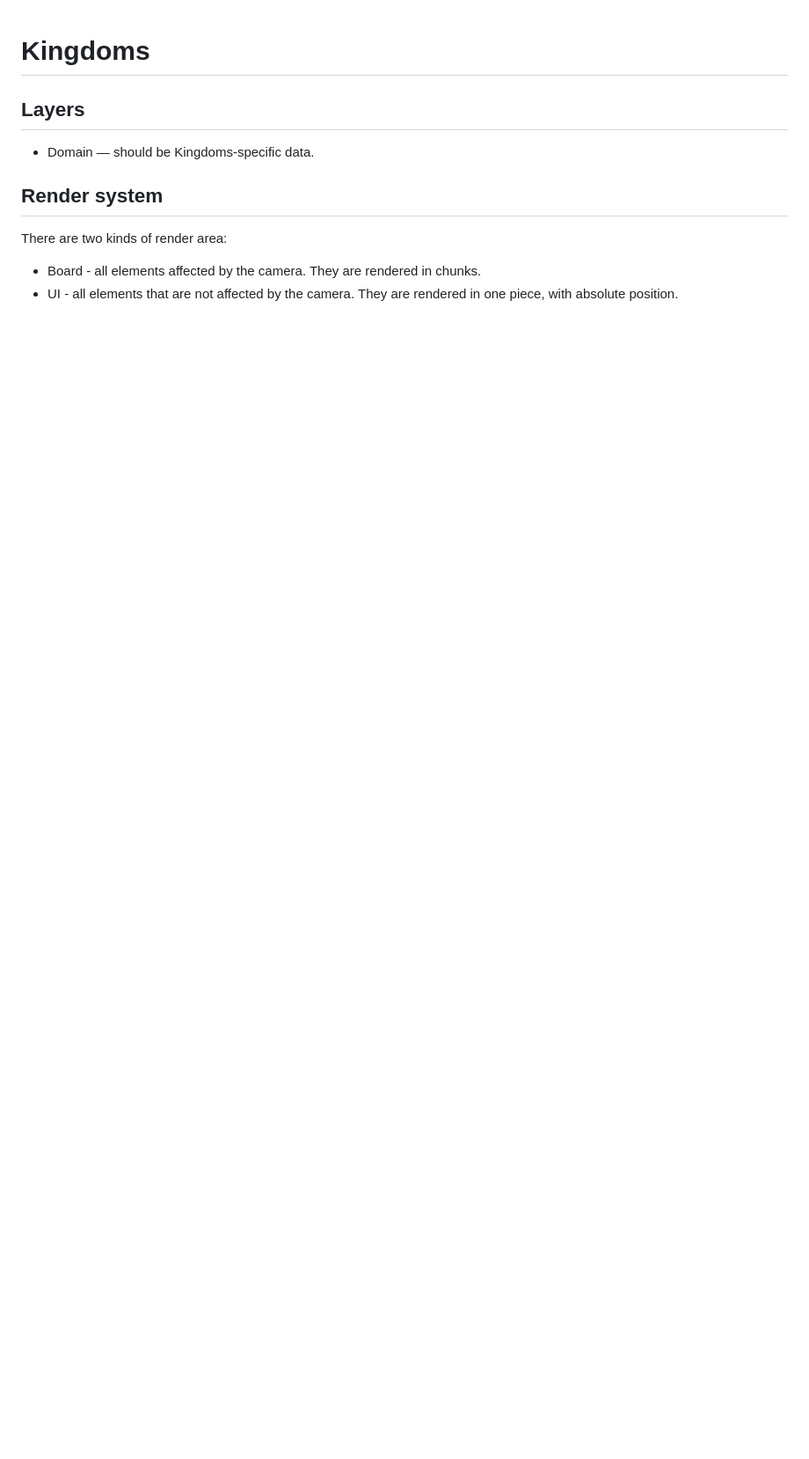
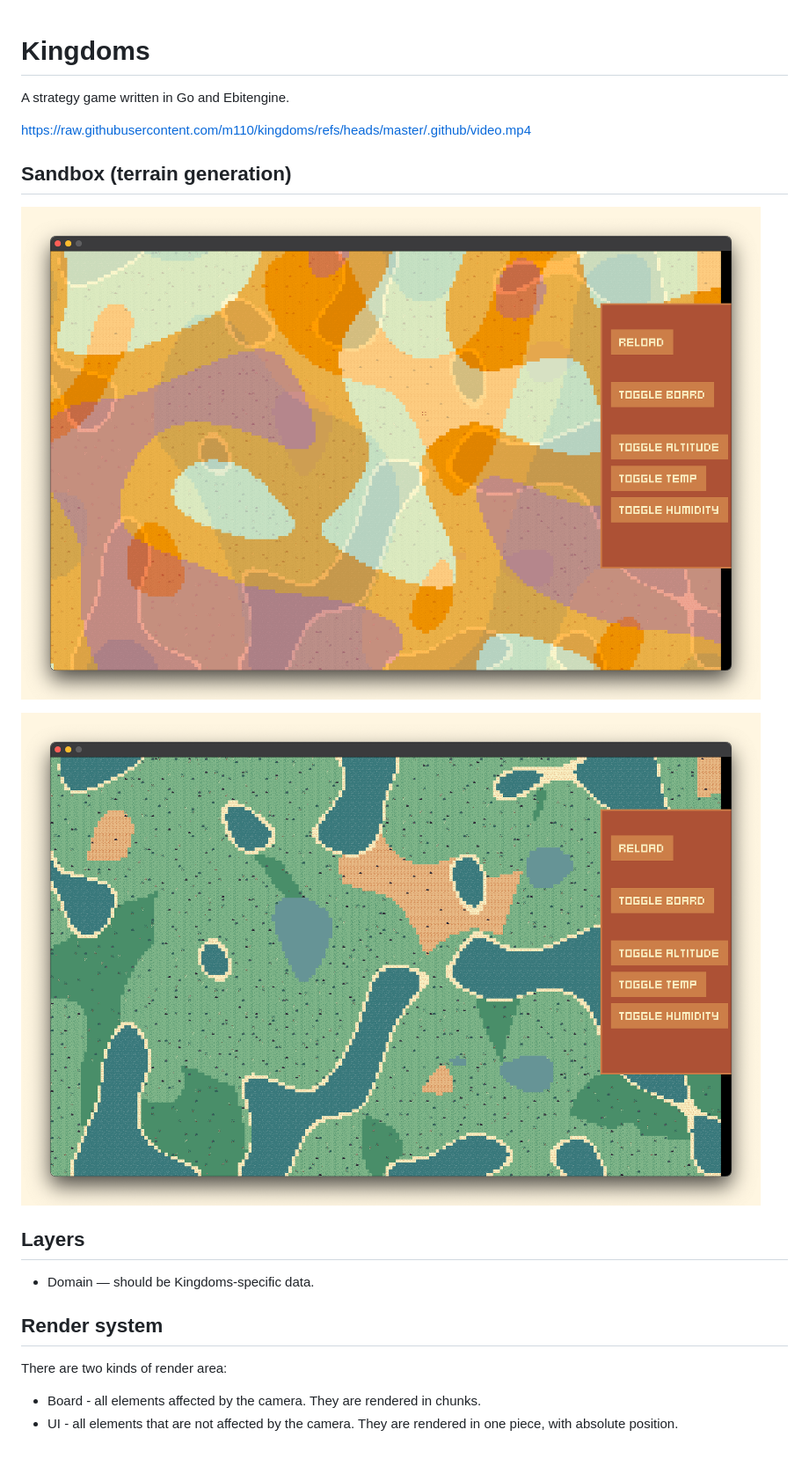
Before and after one commit to m110/kingdoms, a Markdown page: README.md, the part around the change. Shown: that part at 88% size. GitHub-like rendering; pictures changed too: .github/sandbox-1.png (added), .github/sandbox-2.png (added); blank space fills up the shorter version.

```diff
--- a/README.md
+++ b/README.md
@@ -1,4 +1,14 @@
 # Kingdoms
+
+A strategy game written in Go and Ebitengine.
+
+https://raw.githubusercontent.com/m110/kingdoms/refs/heads/master/.github/video.mp4
+
+## Sandbox (terrain generation)
+
+![](.github/sandbox-1.png)
+
+![](.github/sandbox-2.png)
 
 ## Layers
 
```
Also changed, not shown: 1 other file.
